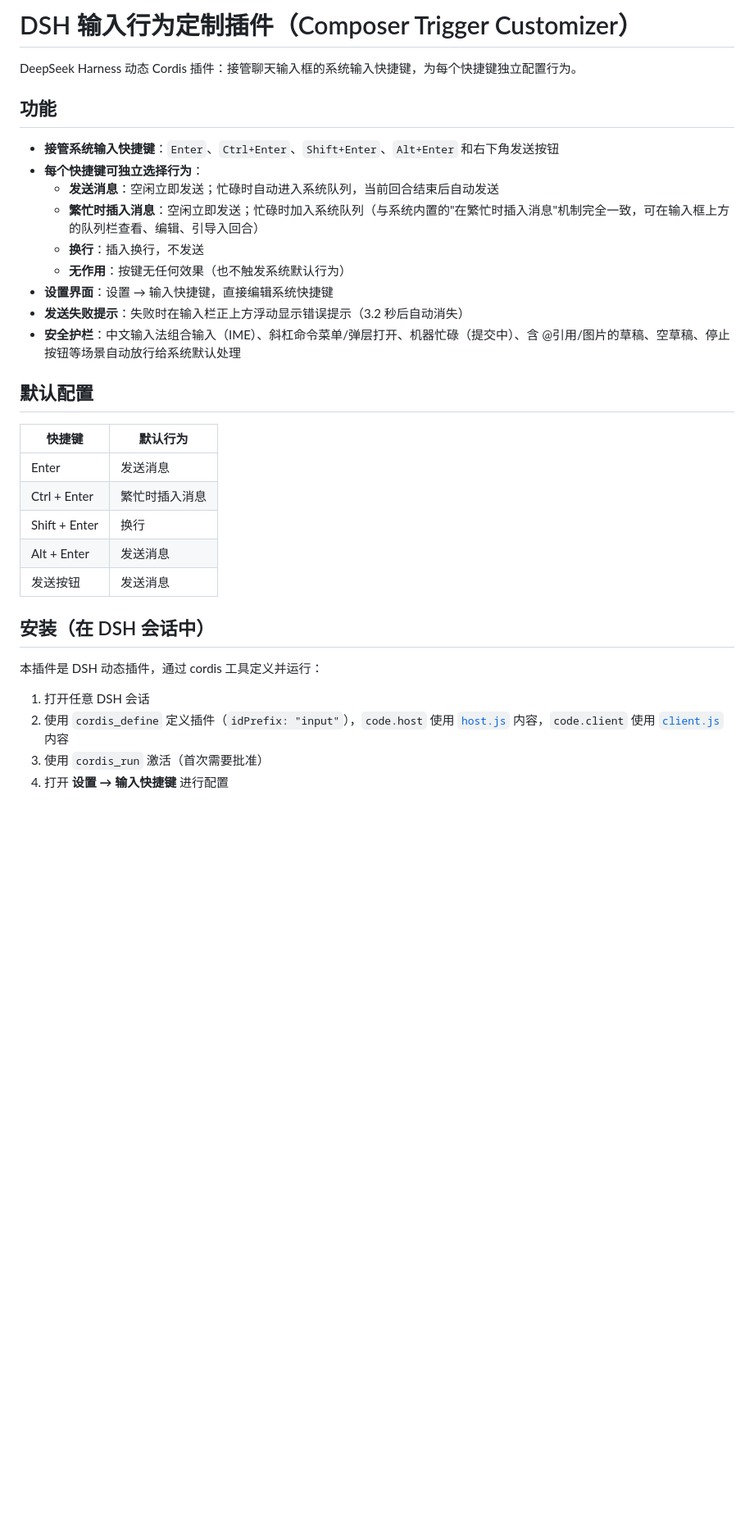
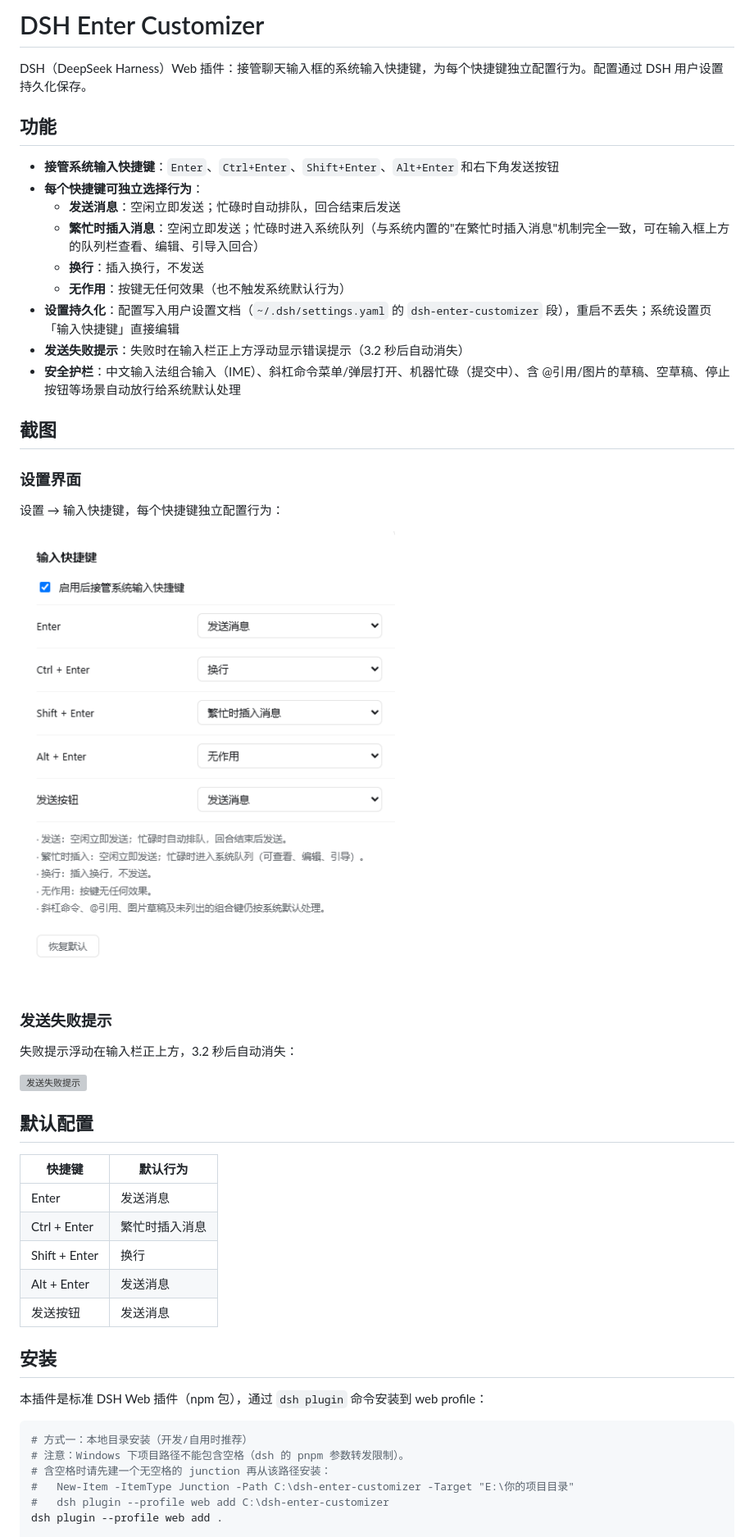
Before and after one commit to Boliban/dsh-enter-customizer, a Markdown page: README.md, the part around one of its changes. Shown at 82% size. Rendered like a GitHub page; pictures changed too: assets/settings.png (added); blank space fills up the shorter version; grey boxes are pictures that could not be loaded.

````diff
--- a/README.md
+++ b/README.md
@@ -1,18 +1,32 @@
-# DSH 输入行为定制插件（Composer Trigger Customizer）
+# DSH Enter Customizer
 
-DeepSeek Harness 动态 Cordis 插件：接管聊天输入框的系统输入快捷键，为每个快捷键独立配置行为。
+DSH（DeepSeek Harness）Web 插件：接管聊天输入框的系统输入快捷键，为每个快捷键独立配置行为。配置通过 DSH 用户设置持久化保存。
 
 ## 功能
 
 - **接管系统输入快捷键**：`Enter`、`Ctrl+Enter`、`Shift+Enter`、`Alt+Enter` 和右下角发送按钮
 - **每个快捷键可独立选择行为**：
-  - **发送消息**：空闲立即发送；忙碌时自动进入系统队列，当前回合结束后自动发送
-  - **繁忙时插入消息**：空闲立即发送；忙碌时加入系统队列（与系统内置的"在繁忙时插入消息"机制完全一致，可在输入框上方的队列栏查看、编辑、引导入回合）
+  - **发送消息**：空闲立即发送；忙碌时自动排队，回合结束后发送
+  - **繁忙时插入消息**：空闲立即发送；忙碌时进入系统队列（与系统内置的"在繁忙时插入消息"机制完全一致，可在输入框上方的队列栏查看、编辑、引导入回合）
   - **换行**：插入换行，不发送
   - **无作用**：按键无任何效果（也不触发系统默认行为）
-- **设置界面**：设置 → 输入快捷键，直接编辑系统快捷键
+- **设置持久化**：配置写入用户设置文档（`~/.dsh/settings.yaml` 的 `dsh-enter-customizer` 段），重启不丢失；系统设置页「输入快捷键」直接编辑
 - **发送失败提示**：失败时在输入栏正上方浮动显示错误提示（3.2 秒后自动消失）
 - **安全护栏**：中文输入法组合输入（IME）、斜杠命令菜单/弹层打开、机器忙碌（提交中）、含 @引用/图片的草稿、空草稿、停止按钮等场景自动放行给系统默认处理
+
+## 截图
+
+### 设置界面
+
+设置 → 输入快捷键，每个快捷键独立配置行为：
+
+![设置界面](assets/settings.png)
+
+### 发送失败提示
+
+失败提示浮动在输入栏正上方，3.2 秒后自动消失：
+
+![发送失败提示](assets/toast.svg)
 
 ## 默认配置
 
@@ -24,12 +38,15 @@ DeepSeek Harness 动态 Cordis 插件：接管聊天输入框的系统输入快
 | Alt + Enter | 发送消息 |
 | 发送按钮 | 发送消息 |
 
-## 安装（在 DSH 会话中）
+## 安装
 
-本插件是 DSH 动态插件，通过 cordis 工具定义并运行：
+本插件是标准 DSH Web 插件（npm 包），通过 `dsh plugin` 命令安装到 web profile：
 
-1. 打开任意 DSH 会话
-2. 使用 `cordis_define` 定义插件（`idPrefix: "input"`），`code.host` 使用 [`host.js`](host.js) 内容，`code.client` 使用 [`client.js`](client.js) 内容
-3. 使用 `cordis_run` 激活（首次需要批准）
-4. 打开 **设置 → 输入快捷键** 进行配置
+```bash
+# 方式一：本地目录安装（开发/自用时推荐）
+# 注意：Windows 下项目路径不能包含空格（dsh 的 pnpm 参数转发限制）。
+# 含空格时请先建一个无空格的 junction 再从该路径安装：
+#   New-Item -ItemType Junction -Path C:\dsh-enter-customizer -Target "E:\你的项目目录"
+#   dsh plugin --profile web add C:\dsh-enter-customizer
+dsh plugin --profile web add .
 
````
Also changed, not shown: other parts of README.md (+34 -6 lines), 7 other files.
